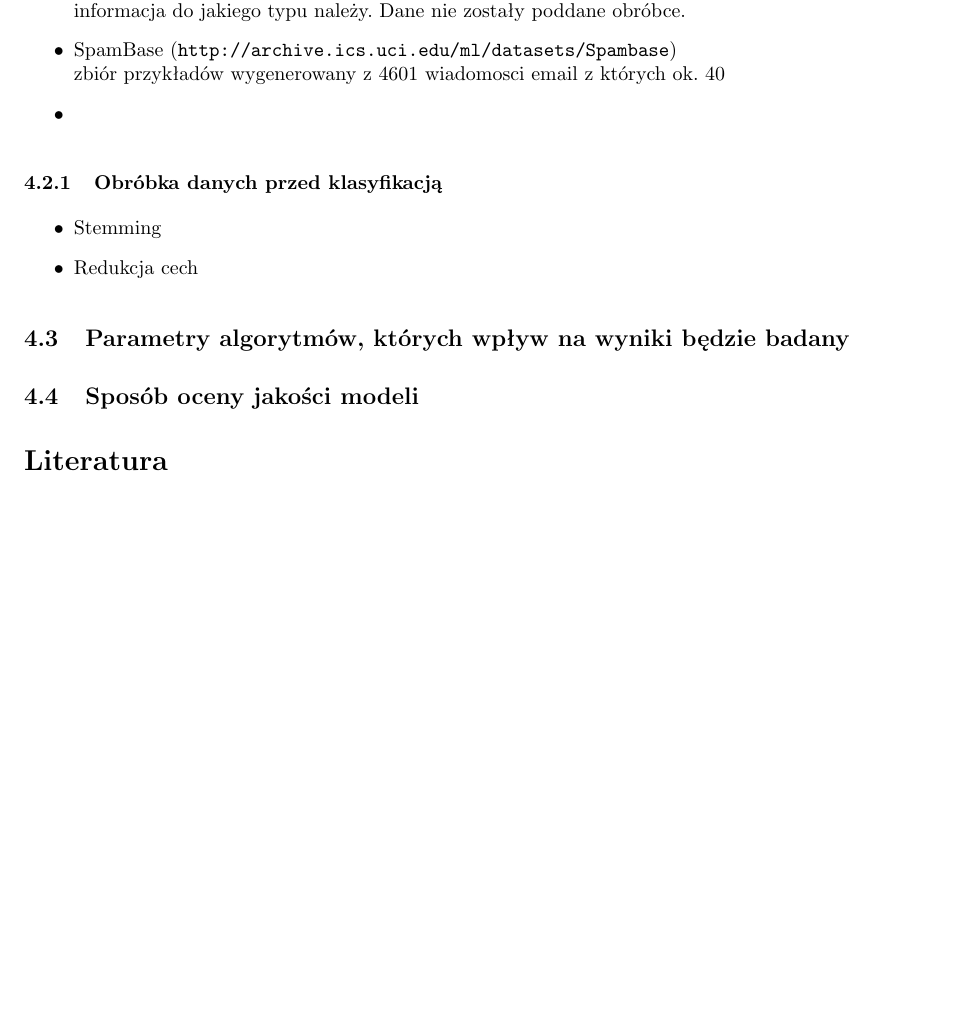
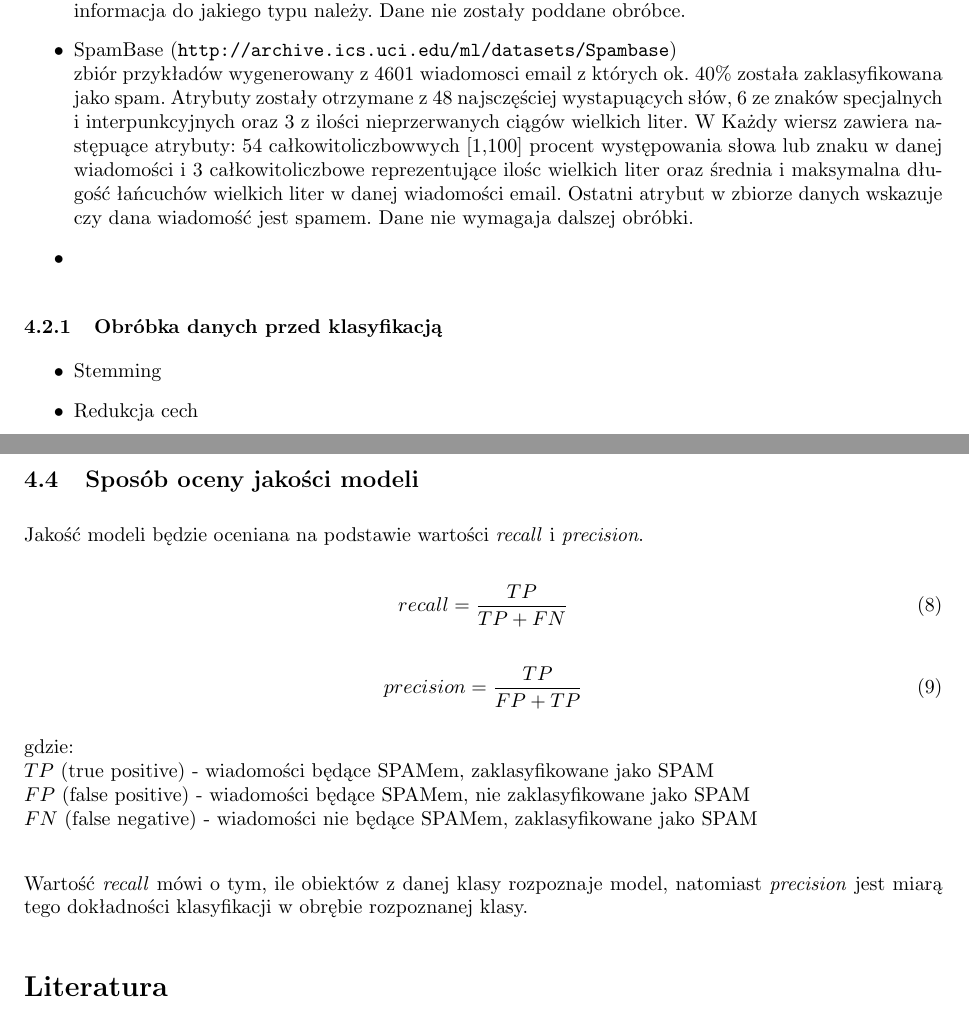
Before and after one commit to kobronson/mow-projekt, a LaTeX document (doc/[MOW]Dokumentacja_wstepna.tex): part of page 5 of 5 before the commit and two parts of pages 5 and 6 of 6 after it, the two joined at a grey line, cut so that both start at the same text, the shorter picture padded with empty space. Compiled offline with pdfLaTeX.

Commit message:
Dodany sposób oceny jakości modeli

```diff
--- a/doc/[MOW]Dokumentacja_wstepna.tex
+++ b/doc/[MOW]Dokumentacja_wstepna.tex
@@ -192,7 +192,7 @@ Do celów testowych zodstały wybrane następujace zbiory danych dostępne w rep
 \begin{itemize}
 \item{SMS Spam \url{http://archive.ics.uci.edu/ml/datasets/SMS+Spam+Collection} \\ kolekacja ponad 5000 wiadomosci SMS w jezyku angielskim, z których ok. 1000 zawiera spam. Dane zebrane są w jednym pliku, każda wiadomość znajduje się oddzielnym wierzu i
 jest poprzedzona informacja do jakiego typu należy. Dane nie zostały poddane obróbce.}
-\item{SpamBase (\url{http://archive.ics.uci.edu/ml/datasets/Spambase}) \\ zbiór przykładów wygenerowany z 4601 wiadomosci email z których ok. 40% została zaklasyfikowana jako spam. Atrybuty zostały otrzymane z 48 najsczęściej wystapuących słów, 6 ze znaków specjalnych i interpunkcyjnych oraz 3 z ilości nieprzerwanych ciągów wielkich liter.  W Każdy wiersz zawiera następuące atrybuty: 54 całkowitoliczbowwych [1,100] procent występowania słowa lub znaku w danej wiadomości i 3 całkowitoliczbowe reprezentujące ilośc wielkich liter oraz średnia i maksymalna długość łańcuchów wielkich liter w danej wiadomości email. Ostatni atrybut w zbiorze danych wskazuje czy dana wiadomość jest spamem. Dane nie wymagaja dalszej obróbki. }
+\item{SpamBase (\url{http://archive.ics.uci.edu/ml/datasets/Spambase}) \\ zbiór przykładów wygenerowany z 4601 wiadomosci email z których ok. 40\% została zaklasyfikowana jako spam. Atrybuty zostały otrzymane z 48 najsczęściej wystapuących słów, 6 ze znaków specjalnych i interpunkcyjnych oraz 3 z ilości nieprzerwanych ciągów wielkich liter.  W Każdy wiersz zawiera następuące atrybuty: 54 całkowitoliczbowwych [1,100] procent występowania słowa lub znaku w danej wiadomości i 3 całkowitoliczbowe reprezentujące ilośc wielkich liter oraz średnia i maksymalna długość łańcuchów wielkich liter w danej wiadomości email. Ostatni atrybut w zbiorze danych wskazuje czy dana wiadomość jest spamem. Dane nie wymagaja dalszej obróbki. }
 \item{}
 \end{itemize}
 
@@ -216,6 +216,23 @@ jest poprzedzona informacja do jakiego typu należy. Dane nie zostały poddane o
 
 \subsection{Sposób oceny jakości modeli}
 
+Jakość modeli będzie oceniana na podstawie wartości \textit{recall} i \textit{precision}.
+
+\begin{equation}
+recall = \frac{TP}{TP + FN}
+\end{equation}
+
+\begin{equation}
+precision = \frac{TP}{FP + TP}
+\end{equation}
+
+gdzie:\\
+$TP$ (true positive) - wiadomości będące SPAMem, zaklasyfikowane jako SPAM\\
+$FP$ (false positive) - wiadomości będące SPAMem, nie zaklasyfikowane jako SPAM\\
+$FN$ (false negative) - wiadomości nie będące SPAMem, zaklasyfikowane jako SPAM\\
+
+Wartość \textit{recall} mówi o tym, ile obiektów z danej klasy rozpoznaje model, natomiast \textit{precision} jest miarą tego dokładności klasyfikacji w obrębie rozpoznanej klasy.
+
 %BIBLIOGRAFIA
 \nocite{*}
 \bibliography{bibliografia}
```
